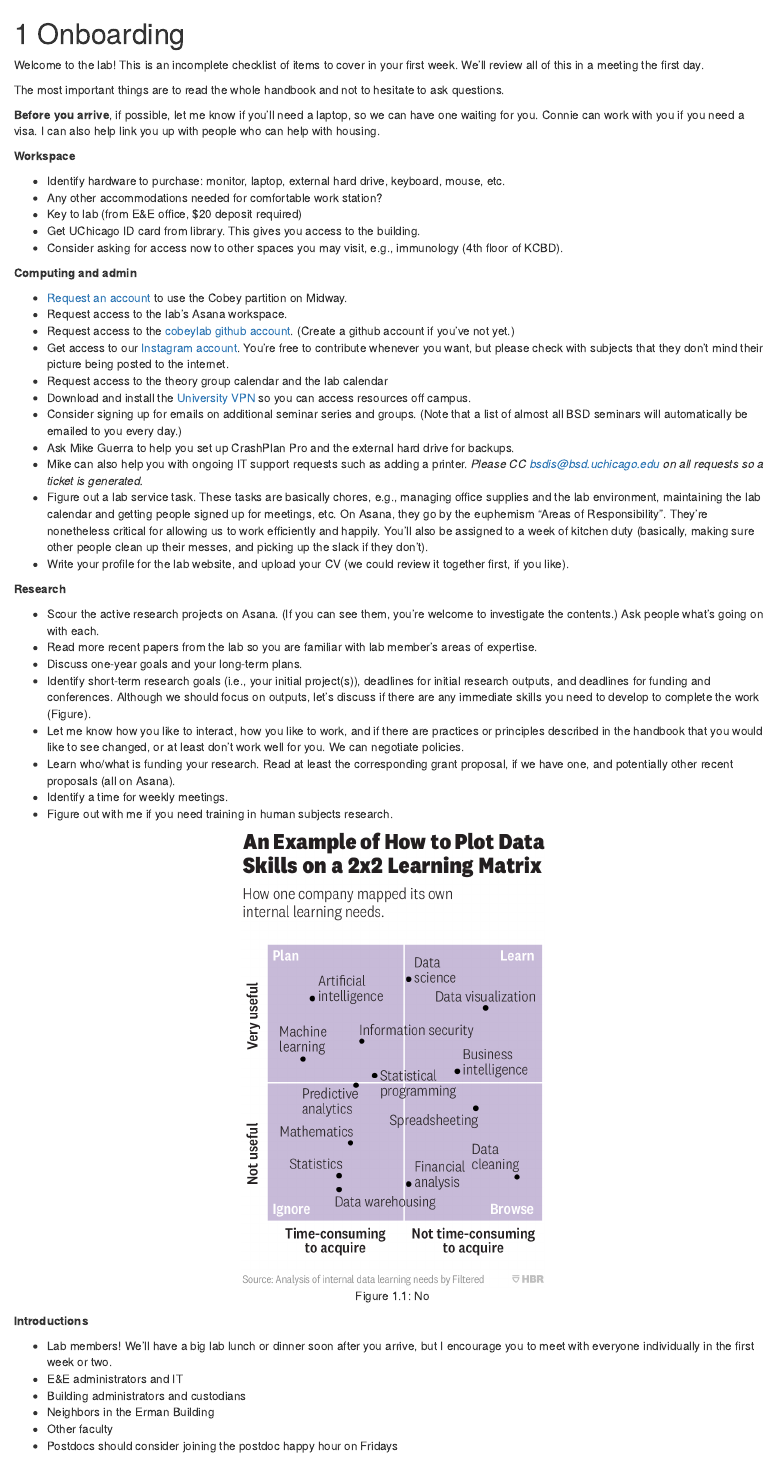
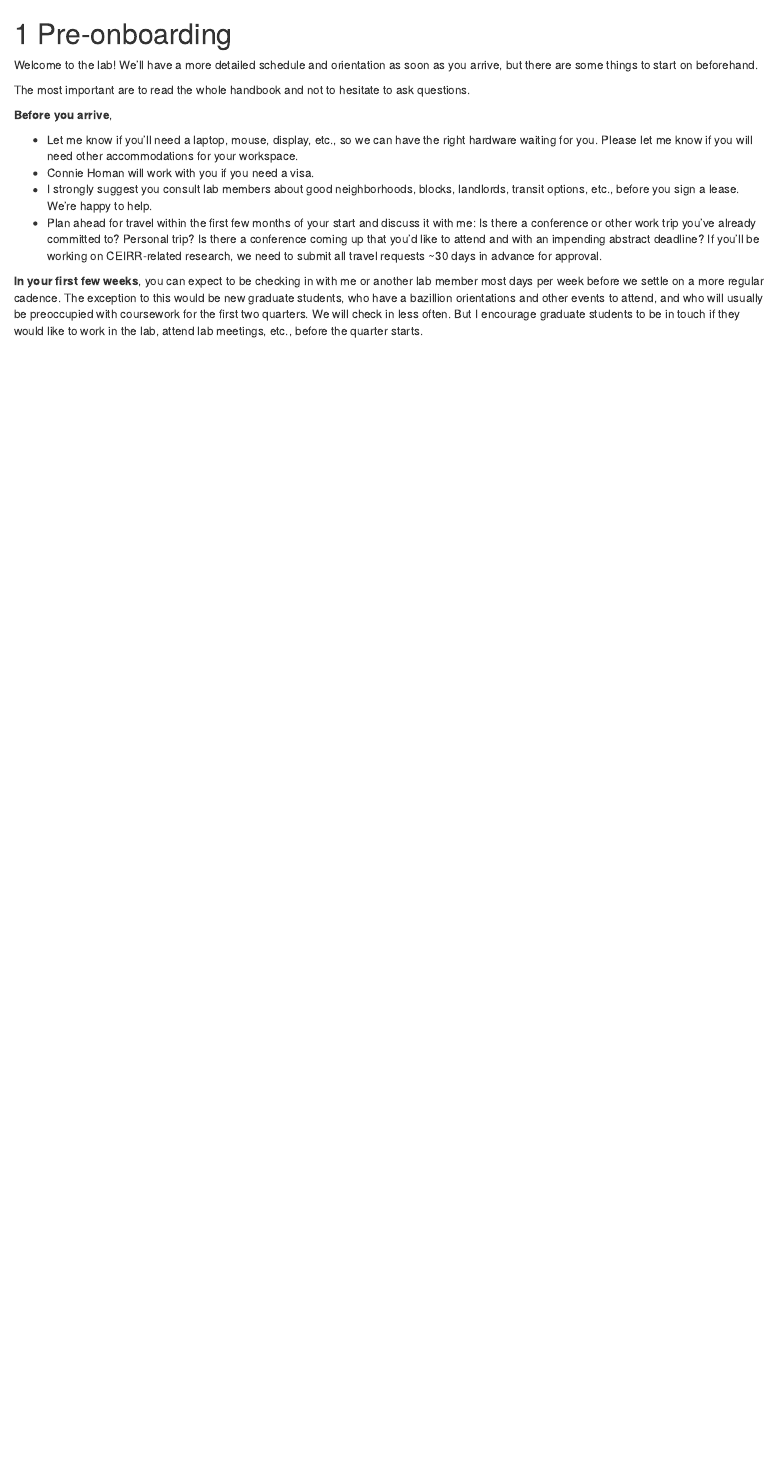
Before and after one commit to cobeylab/lab_handbook, an R Markdown document (06-onboarding.Rmd): the page in a window 1100 px wide, from its top. Rendered offline with R 4.5, knitr and Pandoc, with nearby package versions; drawn as R Markdown's standard HTML page in place of the format the file asks for.

Commit message:
Update onboarding to pre-onboarding

````diff
--- a/06-onboarding.Rmd
+++ b/06-onboarding.Rmd
@@ -1,56 +1,14 @@
-# Onboarding
+# Pre-onboarding
 
-Welcome to the lab! This is an incomplete checklist of items to cover in your first week. We'll review all of this in a meeting the first day.
+Welcome to the lab! We'll have a more detailed schedule and orientation as soon as you arrive, but there are some things to start on beforehand.
 
-The most important things are to read the whole handbook and not to hesitate to ask questions.
+The most important are to read the whole handbook and not to hesitate to ask questions.
 
-**Before you arrive**, if possible, let me know if you'll need a laptop, so we can have one waiting for you.
-Connie can work with you if you need a visa.
-I can also help link you up with people who can help with housing.
+**Before you arrive**,
 
-**Workspace**
+* Let me know if you'll need a laptop, mouse, display, etc., so we can have the right hardware waiting for you. Please let me know if you will need other accommodations for your workspace.
+* Connie Homan will work with you if you need a visa.
+* I strongly suggest you consult lab members about good neighborhoods, blocks, landlords, transit options, etc., before you sign a lease. We're happy to help.
+* Plan ahead for travel within the first few months of your start and discuss it with me: Is there a conference or other work trip you've already committed to? Personal trip? Is there a conference coming up that you'd like to attend and with an impending abstract deadline? If you'll be working on CEIRR-related research, we need to submit all travel requests ~30 days in advance for approval.
 
-* Identify hardware to purchase: monitor, laptop, external hard drive, keyboard, mouse, etc.
-* Any other accommodations needed for comfortable work station?
-* Key to lab (from E&E office, $20 deposit required)
-* Get UChicago ID card from library. This gives you access to the building.
-* Consider asking for access now to other spaces you may visit, e.g., immunology (4th floor of KCBD).
-
-**Computing and admin**
-
-* [Request an account](https://rcc.uchicago.edu/accounts-allocations/general-user-account-request) to use the Cobey partition on Midway.
-* Request access to the lab's Asana workspace.
-* Request access to the [cobeylab github account](https://github.com/cobeylab). (Create a github account if you've not yet.)
-* Get access to our [Instagram account](https://www.instagram.com/cobeylab/). You're free to contribute whenever you want, but please check with subjects that they don't mind their picture being posted to the internet.
-* Request access to the theory group calendar and the lab calendar
-* Download and install the [University VPN](https://uchicago.service-now.com/it?id=kb_article&kb=kb00015292) so you can access resources off campus.
-* Consider signing up for emails on additional seminar series and groups. (Note that a list of almost all BSD seminars will automatically be emailed to you every day.)
-* Ask Mike Guerra to help you set up CrashPlan Pro and the external hard drive for backups.
-* Mike can also help you with ongoing IT support requests such as adding a printer. *Please CC bsdis@bsd.uchicago.edu on all requests so a ticket is generated.*
-* Figure out a lab service task. These tasks are basically chores, e.g., managing office supplies and the lab environment, maintaining the lab calendar and getting people signed up for meetings, etc. On Asana, they go by the euphemism "Areas of Responsibility". They're nonetheless critical for allowing us to work efficiently and happily. You'll also be assigned to a week of kitchen duty (basically, making sure other people clean up their messes, and picking up the slack if they don't).
-* Write your profile for the lab website, and upload your CV (we could review it together first, if you like).
-
-**Research**
-
-* Scour the active research projects on Asana. (If you can see them, you're welcome to investigate the contents.) Ask people what's going on with each.
-* Read more recent papers from the lab so you are familiar with lab member's areas of expertise.
-* Discuss one-year goals and your long-term plans.
-* Identify short-term research goals (i.e., your initial project(s)), deadlines for initial research outputs, and deadlines for funding and conferences.
-Although we should focus on outputs, let's discuss if there are any immediate skills you need to develop to complete the work (Figure).
-* Let me know how you like to interact, how you like to work, and if there are practices or principles described in the handbook that you would like to see changed, or at least don't work well for you. We can negotiate policies.
-* Learn who/what is funding your research. Read at least the corresponding grant proposal, if we have one, and potentially other recent proposals (all on Asana).
-* Identify a time for weekly meetings.
-* Figure out with me if you need training in human subjects research.
-
-```{r data-plot, out.width='40%', echo=FALSE, fig.show='hold', fig.align="center", fig.cap='No'}
-knitr::include_graphics(rep("images/data_science.png"))
-```
-
-**Introductions**
-
-* Lab members! We'll have a big lab lunch or dinner soon after you arrive, but I encourage you to meet with everyone individually in the first week or two.
-* E&E administrators and IT
-* Building administrators and custodians
-* Neighbors in the Erman Building
-* Other faculty
-* Postdocs should consider joining the postdoc happy hour on Fridays
+**In your first few weeks**, you can expect to be checking in with me or another lab member most days per week before we settle on a more regular cadence. The exception to this would be new graduate students, who have a bazillion orientations and other events to attend, and who will usually be preoccupied with coursework for the first two quarters. We will check in less often. But I encourage graduate students to be in touch if they would like to work in the lab, attend lab meetings, etc., before the quarter starts.
````
Also changed, not shown: 06-onboarding.Rmd (7 more changed lines), 1 other file.
